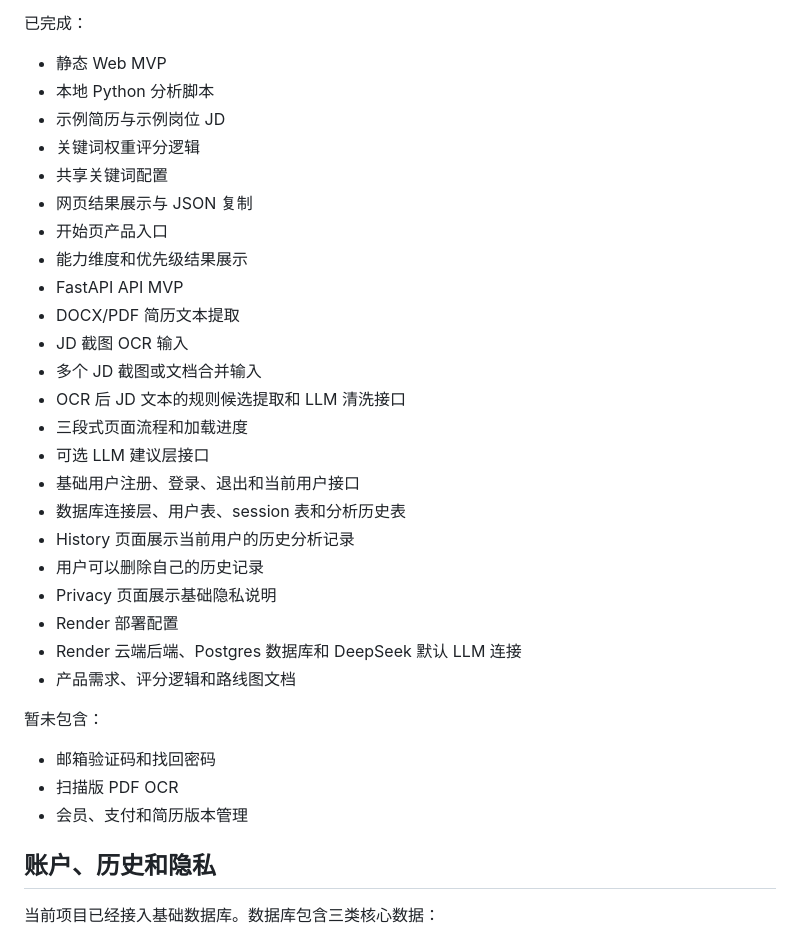
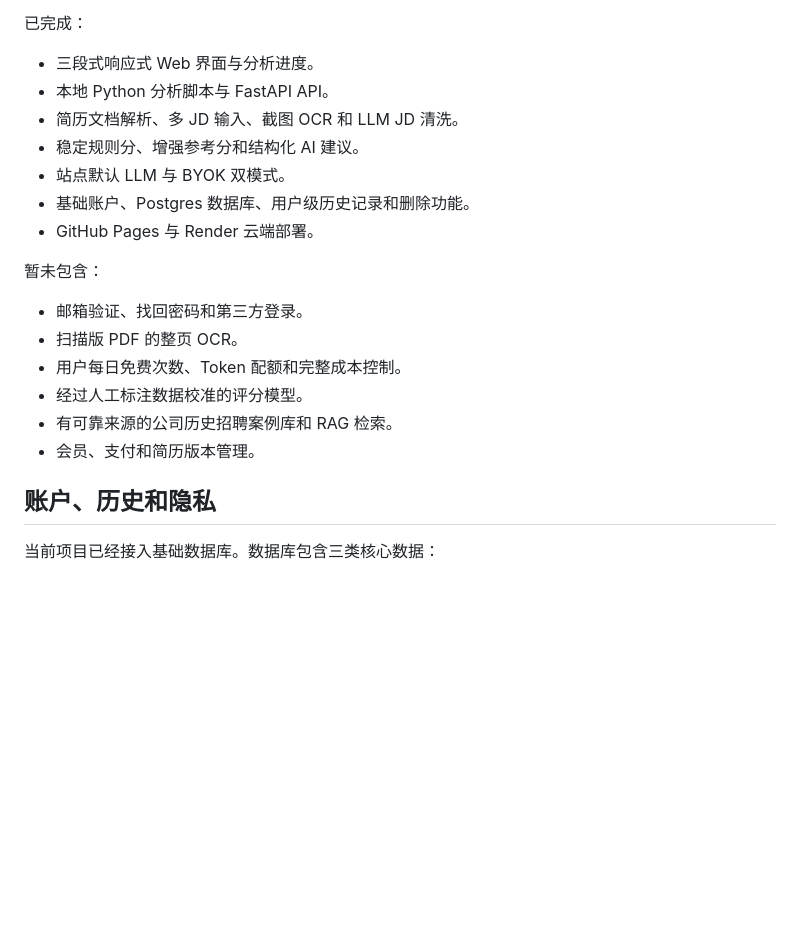
Before and after one commit to Unknownhalfcold/ai-resume-job-matcher, a Markdown page: README.md, the part around one of its changes. GitHub-like rendering; blank space fills up the shorter version.

```diff
--- a/README.md
+++ b/README.md
@@ -51,35 +62,22 @@ AI Resume Job Matcher 是一个简历与岗位匹配度分析工具。
 
 已完成：
 
-- 静态 Web MVP
-- 本地 Python 分析脚本
-- 示例简历与示例岗位 JD
-- 关键词权重评分逻辑
-- 共享关键词配置
-- 网页结果展示与 JSON 复制
-- 开始页产品入口
-- 能力维度和优先级结果展示
-- FastAPI API MVP
-- DOCX/PDF 简历文本提取
-- JD 截图 OCR 输入
-- 多个 JD 截图或文档合并输入
-- OCR 后 JD 文本的规则候选提取和 LLM 清洗接口
-- 三段式页面流程和加载进度
-- 可选 LLM 建议层接口
-- 基础用户注册、登录、退出和当前用户接口
-- 数据库连接层、用户表、session 表和分析历史表
-- History 页面展示当前用户的历史分析记录
-- 用户可以删除自己的历史记录
-- Privacy 页面展示基础隐私说明
-- Render 部署配置
-- Render 云端后端、Postgres 数据库和 DeepSeek 默认 LLM 连接
-- 产品需求、评分逻辑和路线图文档
+- 三段式响应式 Web 界面与分析进度。
+- 本地 Python 分析脚本与 FastAPI API。
+- 简历文档解析、多 JD 输入、截图 OCR 和 LLM JD 清洗。
+- 稳定规则分、增强参考分和结构化 AI 建议。
+- 站点默认 LLM 与 BYOK 双模式。
+- 基础账户、Postgres 数据库、用户级历史记录和删除功能。
+- GitHub Pages 与 Render 云端部署。
 
 暂未包含：
 
-- 邮箱验证码和找回密码
-- 扫描版 PDF OCR
-- 会员、支付和简历版本管理
+- 邮箱验证、找回密码和第三方登录。
+- 扫描版 PDF 的整页 OCR。
+- 用户每日免费次数、Token 配额和完整成本控制。
+- 经过人工标注数据校准的评分模型。
+- 有可靠来源的公司历史招聘案例库和 RAG 检索。
+- 会员、支付和简历版本管理。
 
 ## 账户、历史和隐私
 
```
Also changed, not shown: other parts of README.md (+91 -38 lines).
